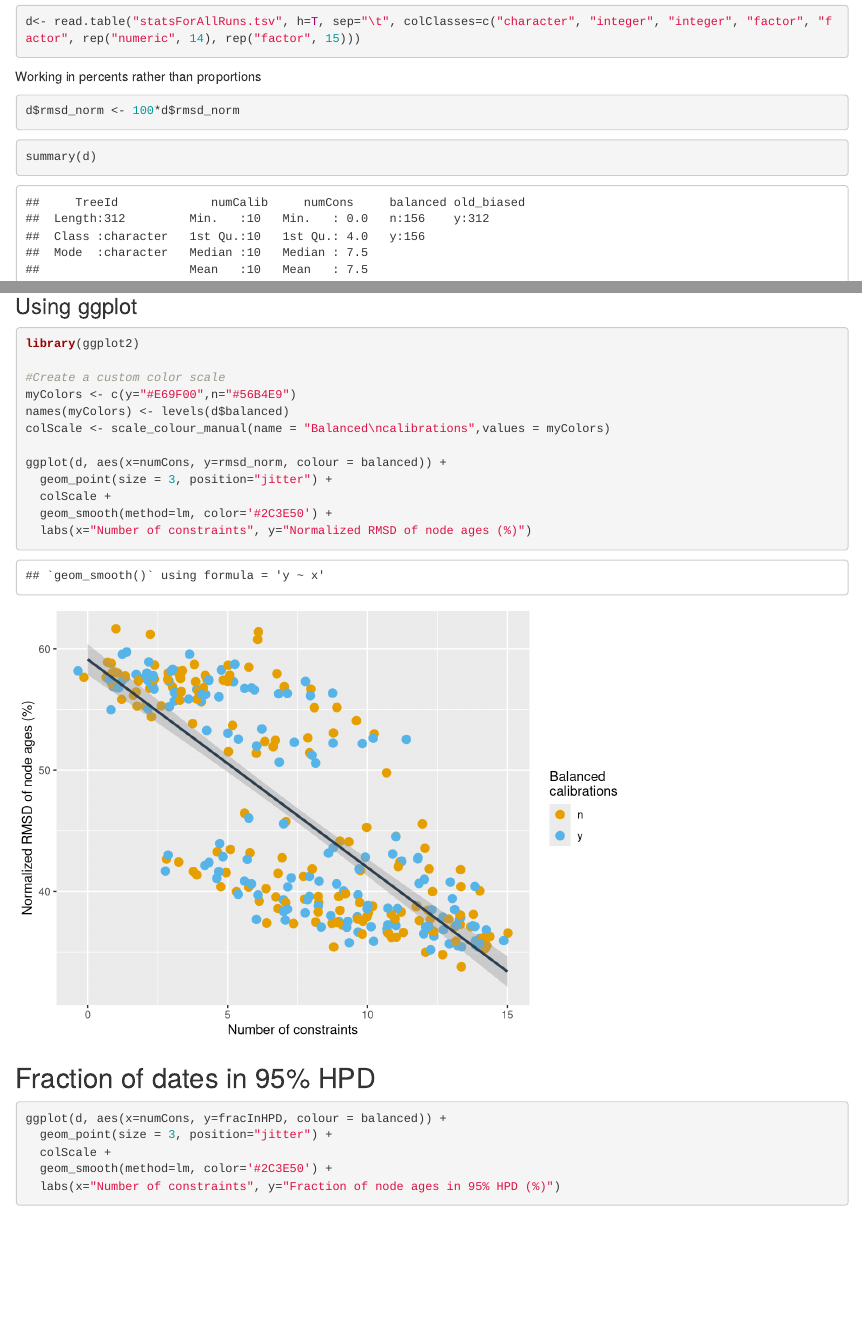
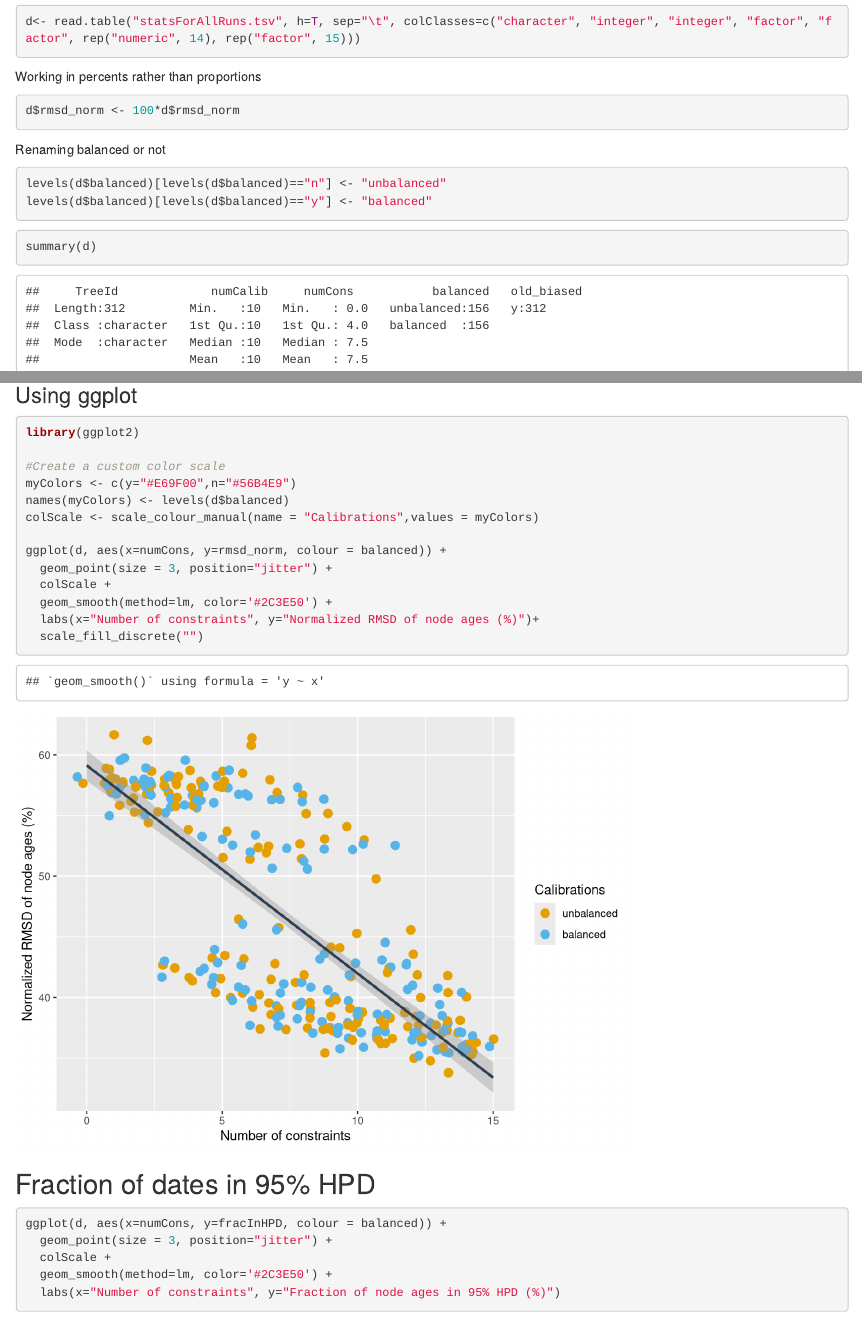
Before and after one commit to Boussau/DatingWithConsAndCal, an R Markdown document (AnalysisStatsForAllRuns.Rmd): the page in a window 1100 px wide, from 70 px down, and a second part further down, joined at a grey line. Rendered offline with R 4.5, knitr and Pandoc, with nearby package versions; code that draws random numbers runs with fixed seeds of ours.

Commit message:
Small improvements to the figures.

````diff
--- a/AnalysisStatsForAllRuns.Rmd
+++ b/AnalysisStatsForAllRuns.Rmd
@@ -12,6 +12,13 @@ Working in percents rather than proportions
 ```{r}
 d$rmsd_norm <- 100*d$rmsd_norm
 ```
+
+Renaming balanced or not
+```{r}
+levels(d$balanced)[levels(d$balanced)=="n"] <- "unbalanced"
+levels(d$balanced)[levels(d$balanced)=="y"] <- "balanced"
+```
+
 
 
 ```{r}
@@ -46,13 +53,14 @@ library(ggplot2)
 #Create a custom color scale
 myColors <- c(y="#E69F00",n="#56B4E9")
 names(myColors) <- levels(d$balanced)
-colScale <- scale_colour_manual(name = "Balanced\ncalibrations",values = myColors)
+colScale <- scale_colour_manual(name = "Calibrations",values = myColors)
 
 ggplot(d, aes(x=numCons, y=rmsd_norm, colour = balanced)) +
   geom_point(size = 3, position="jitter") +
   colScale +
   geom_smooth(method=lm, color='#2C3E50') +
-  labs(x="Number of constraints", y="Normalized RMSD of node ages (%)")
+  labs(x="Number of constraints", y="Normalized RMSD of node ages (%)")+
+  scale_fill_discrete("")
 ```
 
 ## Fraction of dates in 95% HPD
````
Also changed, not shown: AnalysisStatsForAllRuns.nb.html.
